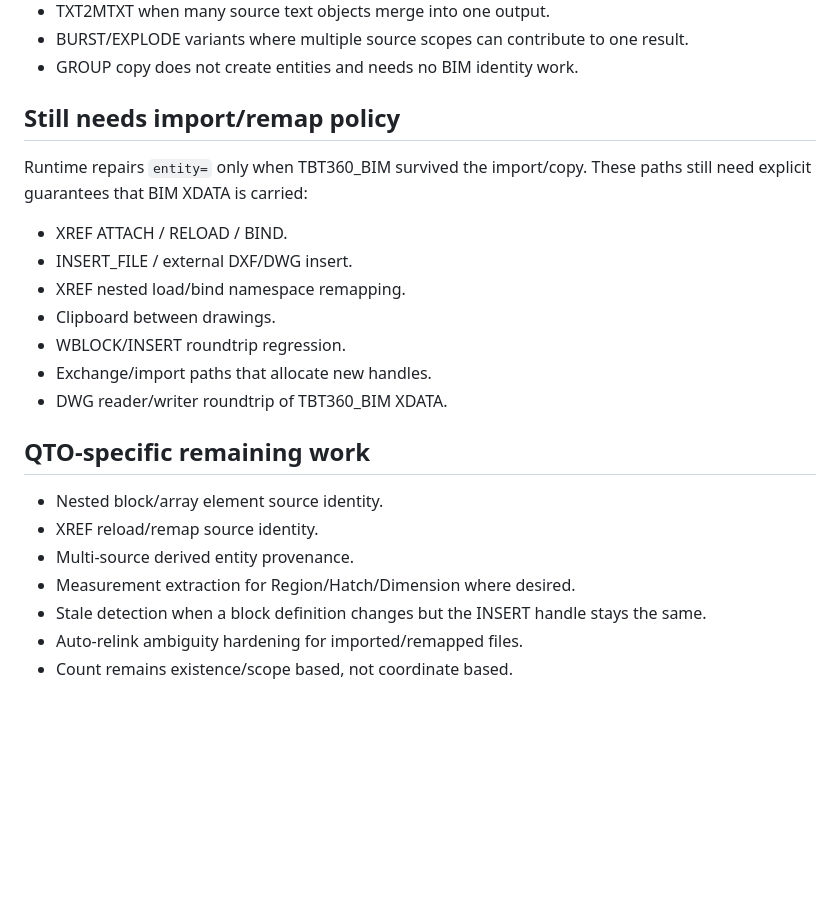
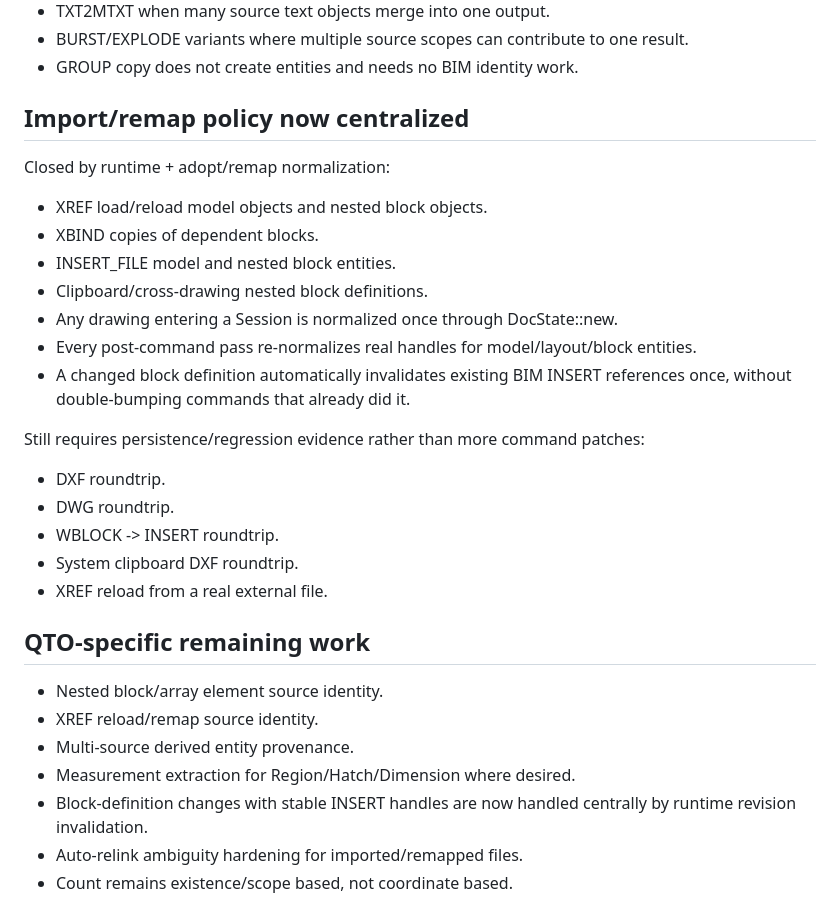
Before and after one commit to tuanit360/CAD-TBT, a Markdown page: SOURCE_CAD_R65/docs/BIM_RUNTIME_BACKLOG.md, the part around the change. GitHub-like rendering; blank space fills up the shorter version.

Commit message:
docs(bim): mark centralized import remap and block invalidation coverage

```diff
--- a/SOURCE_CAD_R65/docs/BIM_RUNTIME_BACKLOG.md
+++ b/SOURCE_CAD_R65/docs/BIM_RUNTIME_BACKLOG.md
@@ -40,16 +40,23 @@ These create new entities and therefore runtime cannot infer which source BIM sc
 - BURST/EXPLODE variants where multiple source scopes can contribute to one result.
 - GROUP copy does not create entities and needs no BIM identity work.
 
-## Still needs import/remap policy
+## Import/remap policy now centralized
 
-Runtime repairs `entity=` only when TBT360_BIM survived the import/copy. These paths still need explicit guarantees that BIM XDATA is carried:
-- XREF ATTACH / RELOAD / BIND.
-- INSERT_FILE / external DXF/DWG insert.
-- XREF nested load/bind namespace remapping.
-- Clipboard between drawings.
-- WBLOCK/INSERT roundtrip regression.
-- Exchange/import paths that allocate new handles.
-- DWG reader/writer roundtrip of TBT360_BIM XDATA.
+Closed by runtime + adopt/remap normalization:
+- XREF load/reload model objects and nested block objects.
+- XBIND copies of dependent blocks.
+- INSERT_FILE model and nested block entities.
+- Clipboard/cross-drawing nested block definitions.
+- Any drawing entering a Session is normalized once through DocState::new.
+- Every post-command pass re-normalizes real handles for model/layout/block entities.
+- A changed block definition automatically invalidates existing BIM INSERT references once, without double-bumping commands that already did it.
+
+Still requires persistence/regression evidence rather than more command patches:
+- DXF roundtrip.
+- DWG roundtrip.
+- WBLOCK -> INSERT roundtrip.
+- System clipboard DXF roundtrip.
+- XREF reload from a real external file.
 
 ## QTO-specific remaining work
 
@@ -57,7 +64,7 @@ Runtime repairs `entity=` only when TBT360_BIM survived the import/copy. These p
 - XREF reload/remap source identity.
 - Multi-source derived entity provenance.
 - Measurement extraction for Region/Hatch/Dimension where desired.
-- Stale detection when a block definition changes but the INSERT handle stays the same.
+- Block-definition changes with stable INSERT handles are now handled centrally by runtime revision invalidation.
 - Auto-relink ambiguity hardening for imported/remapped files.
 - Count remains existence/scope based, not coordinate based.
 
```
